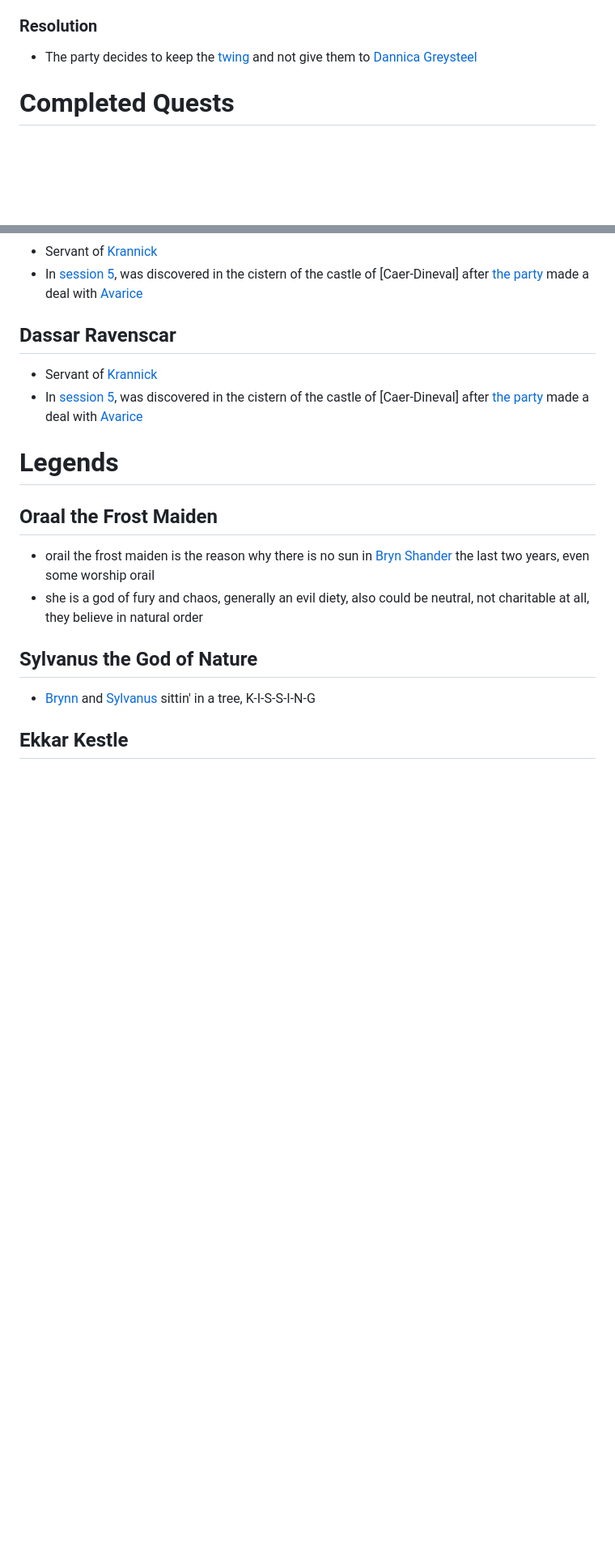
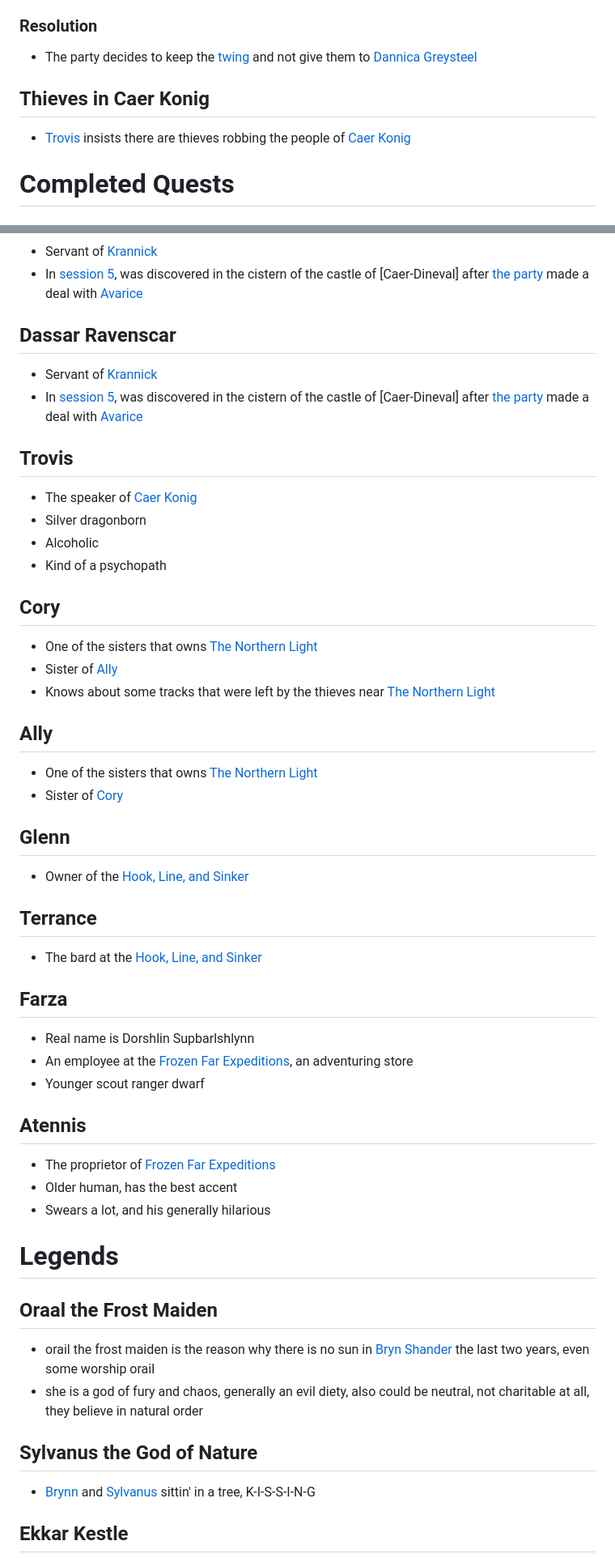
Before and after one commit to evangipson/rime, a Markdown page: README.md, 2 parts joined by grey strips. Shown: that part at 81% size. GitHub-like rendering; blank space fills up the shorter version.

```diff
--- a/README.md
+++ b/README.md
@@ -224,6 +253,9 @@
 
 ### Resolution
 - The party decides to keep the [twing](#twinga) and not give them to [Dannica Greysteel](#dannica-greysteel)
+
+## Thieves in Caer Konig
+- [Trovis](#trovis) insists there are thieves robbing the people of [Caer Konig](#caer-konig)
 
 # Completed Quests
 ## Missing Mead
@@ -507,6 +552,37 @@
 - Servant of [Krannick](#krannik-seeva)
 - In [session 5](#session-5), was discovered in the cistern of the castle of [Caer-Dineval] after [the party](#party) made a deal with [Avarice](#avarice)
 
+## Trovis
+- The speaker of [Caer Konig](#caer-konig)
+- Silver dragonborn
+- Alcoholic
+- Kind of a psychopath
+
+## Cory
+- One of the sisters that owns [The Northern Light](#the-northern-light)
+- Sister of [Ally](#ally)
+- Knows about some tracks that were left by the thieves near [The Northern Light](#the-northern-light)
+
+## Ally
+- One of the sisters that owns [The Northern Light](#the-northern-light)
+- Sister of [Cory](#cory)
+
+## Glenn
+- Owner of the [Hook, Line, and Sinker](#hook-line-and-sinker)
+
+## Terrance
+- The bard at the [Hook, Line, and Sinker](#hook-line-and-sinker)
+
+## Farza
+- Real name is Dorshlin Supbarlshlynn
+- An employee at the [Frozen Far Expeditions](#frozen-far-expeditions), an adventuring store
+- Younger scout ranger dwarf
+
+## Atennis
+- The proprietor of [Frozen Far Expeditions](#frozen-far-expeditions)
+- Older human, has the best accent
+- Swears a lot, and his generally hilarious
+
 # Legends
 ## Oraal the Frost Maiden
 - orail the frost maiden is the reason why there is no sun in [Bryn Shander](#bryn-shander) the last two years, even some worship orail
```
Also changed, not shown: other parts of README.md (+42 -0 lines).
